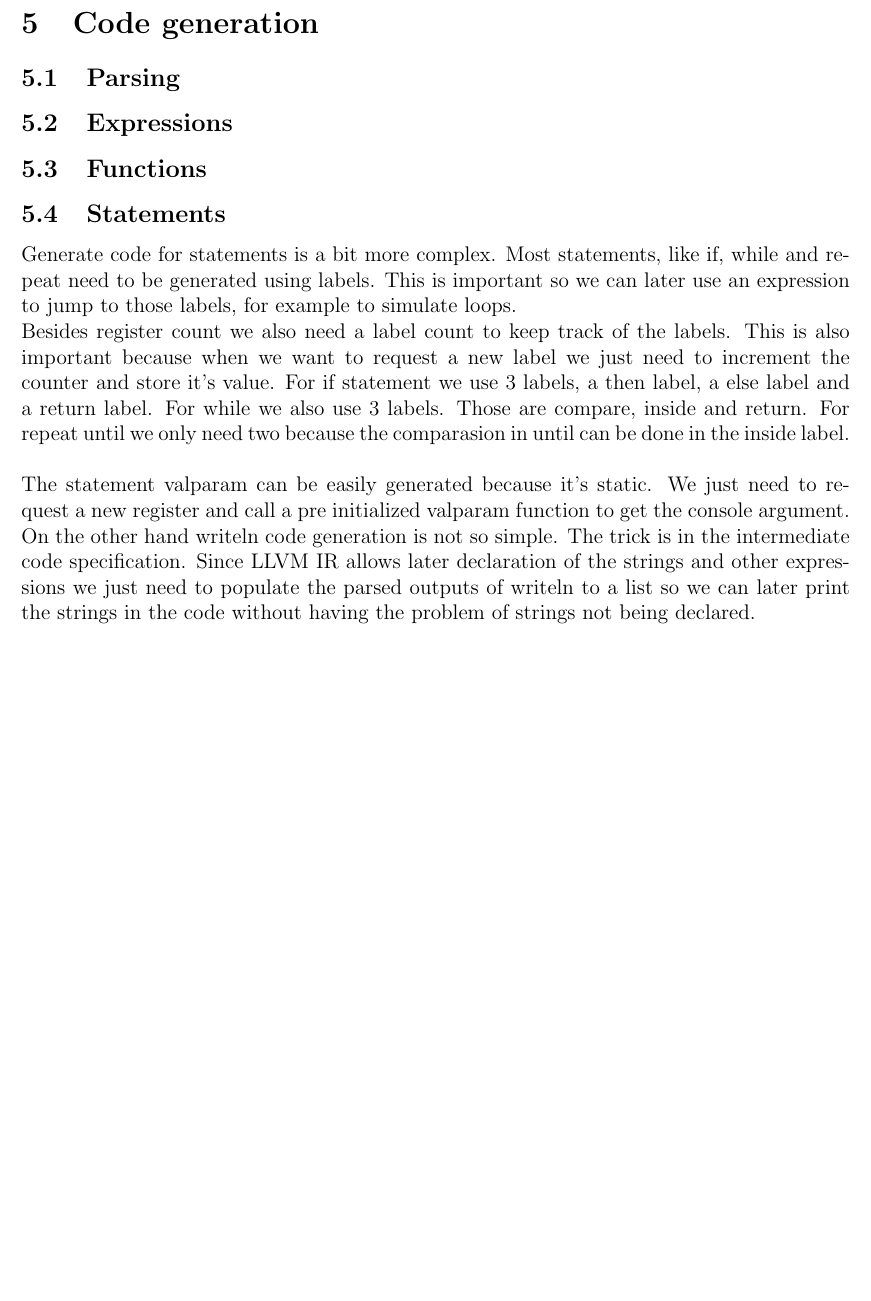
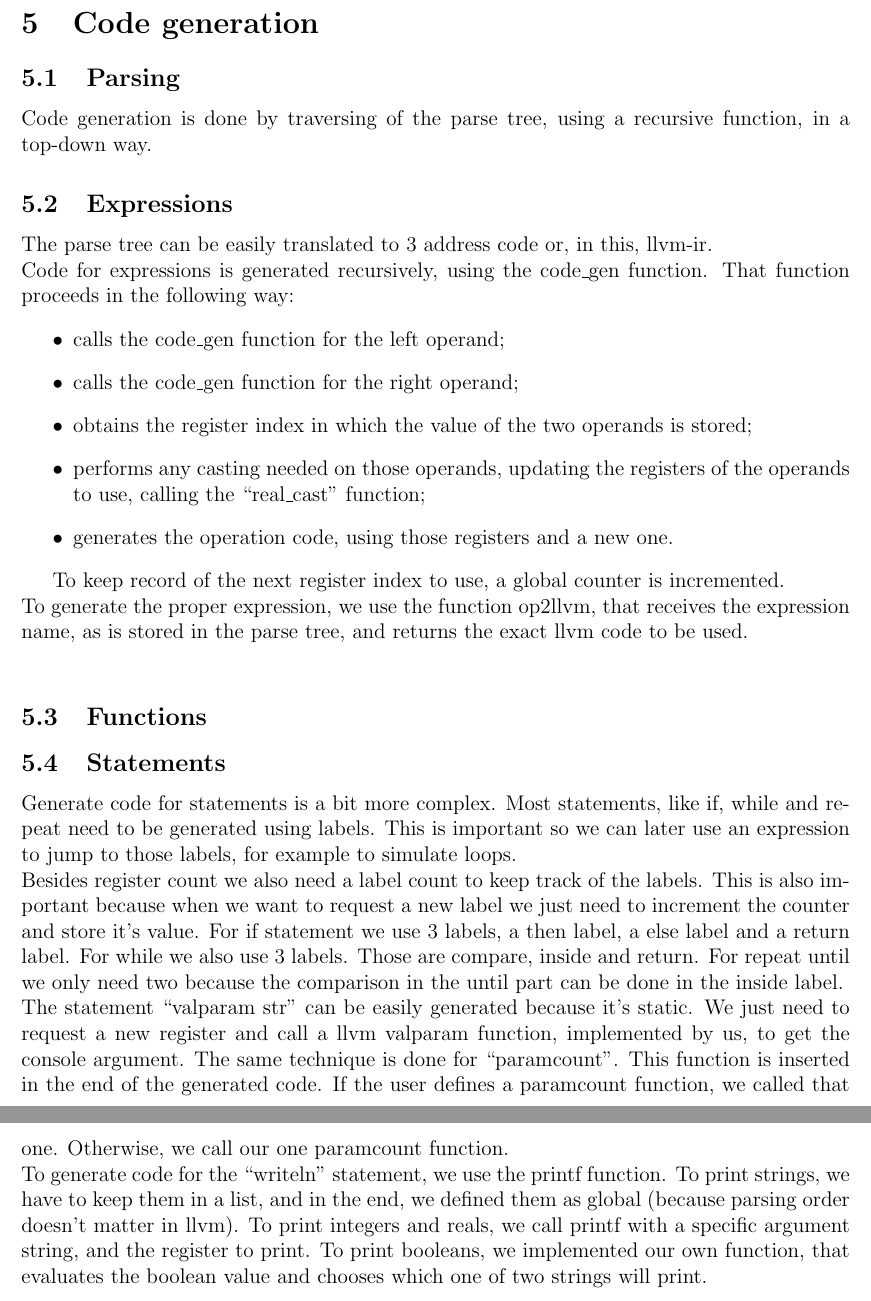
Before and after one commit to michel94/comp2015, a LaTeX document (report/report.tex): part of page 9 of 9 before the commit and two parts of pages 10 and 11 of 11 after it, the two joined at a grey line, cut so that both start at the same text, the shorter picture padded with empty space. Compiled offline with pdfLaTeX.

Commit message:
report: semantic (ids and expression types) and code gen (expressions, statements)

```diff
--- a/report/report.tex
+++ b/report/report.tex
@@ -210,17 +222,32 @@ In the next table, we show the type of the result of each expression, considerin
 
 \subsection{Parsing}
 
+Code generation is done by traversing of the parse tree, using a recursive function, in a top-down way.
+
 \subsection{Expressions}
 
+The parse tree can be easily translated to 3 address code or, in this, llvm-ir. \\
+Code for expressions is generated recursively, using the code\_gen function. That function proceeds in the following way:
+\begin{itemize}
+	\item calls the code\_gen function for the left operand;
+	\item calls the code\_gen function for the right operand;
+	\item obtains the register index in which the value of the two operands is stored;
+	\item performs any casting needed on those operands, updating the registers of the operands to use, calling the ``real\_cast" function;
+	\item generates the operation code, using those registers and a new one.
+\end{enumerate}
+
+To keep record of the next register index to use, a global counter is incremented. \\
+To generate the proper expression, we use the function op2llvm, that receives the expression name, as is stored in the parse tree, and returns the exact llvm code to be used.\\
+
 \subsection{Functions}
+
 
 \subsection{Statements}
 
 Generate code for statements is a bit more complex. Most statements, like if, while and repeat need to be generated using labels. This is important so we can later use an expression to jump to those labels, for example to simulate loops. \\
-Besides register count we also need a label count to keep track of the labels. This is also important because when we want to request a new label we just need to increment the counter and store it's value. For if statement we use 3 labels, a then label, a else label and a return label. For while we also use 3 labels. Those are compare, inside and return. For repeat until we only need two because the comparasion in until can be done in the inside label. \\ \\
-The statement valparam can be easily generated because it's static. We just need to request a new register and call a pre initialized valparam function to get the console argument. \\
-On the other hand writeln code generation is not so simple. The trick is in the intermediate code specification. Since LLVM IR allows later declaration of the strings and other expressions we just need to populate the parsed outputs of writeln to a list so we can later print the strings in the code without having the problem of strings not being declared. \\
-
+Besides register count we also need a label count to keep track of the labels. This is also important because when we want to request a new label we just need to increment the counter and store it's value. For if statement we use 3 labels, a then label, a else label and a return label. For while we also use 3 labels. Those are compare, inside and return. For repeat until we only need two because the comparison in the until part can be done in the inside label. \\
+The statement ``valparam str" can be easily generated because it's static. We just need to request a new register and call a llvm valparam function, implemented by us, to get the console argument. The same technique is done for ``paramcount". This function is inserted in the end of the generated code. If the user defines a paramcount function, we called that one. Otherwise, we call our one paramcount function.\\
+To generate code for the ``writeln" statement, we use the printf function. To print strings, we have to keep them in a list, and in the end, we defined them as global (because parsing order doesn't matter in llvm). To print integers and reals, we call printf with a specific argument string, and the register to print. To print booleans, we implemented our own function, that evaluates the boolean value and chooses which one of two strings will print. \\
 
 
 \end{document}
```
Also changed, not shown: report/report.tex (22 more changed lines).
